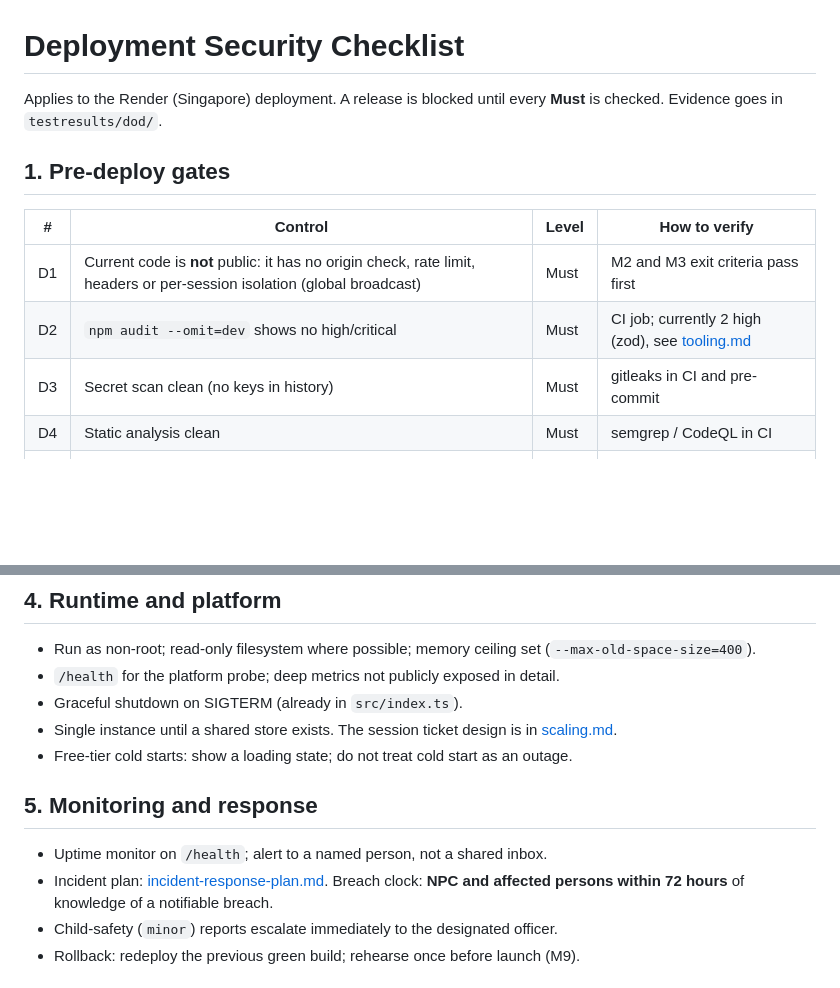
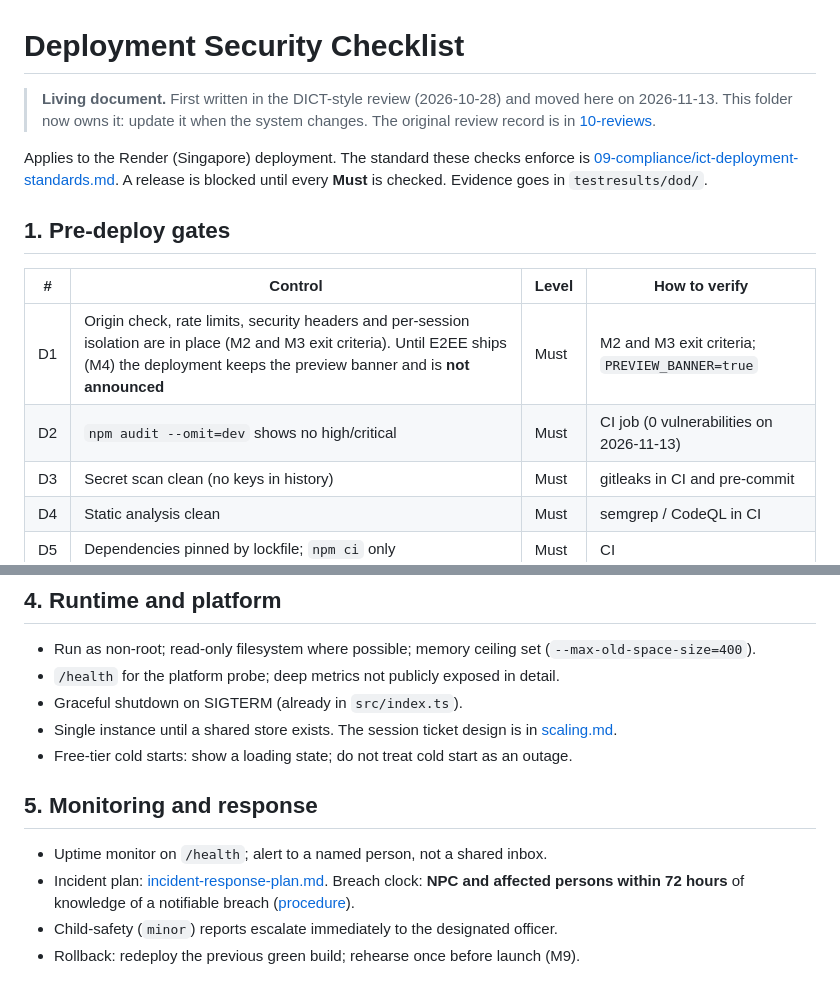
Before and after one commit to futuresfsake/realtime-chat, a Markdown page: docs/06-operations/deployment-security.md, 2 parts joined by grey strips. GitHub-like rendering; blank space fills up the shorter version.

Commit message:
docs(operations): move deployment security checklist here and refresh stale gates

```diff
--- a/docs/11-dict-review/deployment-security.md
+++ b/docs/06-operations/deployment-security.md
@@ -1,12 +1,14 @@
 # Deployment Security Checklist
 
-Applies to the Render (Singapore) deployment. A release is blocked until every **Must** is checked. Evidence goes in `testresults/dod/`.
+> **Living document.** First written in the DICT-style review (2026-10-28) and moved here on 2026-11-13. This folder now owns it: update it when the system changes. The original review record is in [10-reviews](../10-reviews/2026-10-28-dict/README.md).
+
+Applies to the Render (Singapore) deployment. The standard these checks enforce is [09-compliance/ict-deployment-standards.md](../09-compliance/ict-deployment-standards.md). A release is blocked until every **Must** is checked. Evidence goes in `testresults/dod/`.
 
 ## 1. Pre-deploy gates
 | # | Control | Level | How to verify |
 |---|---|---|---|
-| D1 | Current code is **not** public: it has no origin check, rate limit, headers or per-session isolation (global broadcast) | Must | M2 and M3 exit criteria pass first |
-| D2 | `npm audit --omit=dev` shows no high/critical | Must | CI job; currently 2 high (zod), see [tooling.md](tooling.md) |
+| D1 | Origin check, rate limits, security headers and per-session isolation are in place (M2 and M3 exit criteria). Until E2EE ships (M4) the deployment keeps the preview banner and is **not announced** | Must | M2 and M3 exit criteria; `PREVIEW_BANNER=true` |
+| D2 | `npm audit --omit=dev` shows no high/critical | Must | CI job (0 vulnerabilities on 2026-11-13) |
 | D3 | Secret scan clean (no keys in history) | Must | gitleaks in CI and pre-commit |
 | D4 | Static analysis clean | Must | semgrep / CodeQL in CI |
 | D5 | Dependencies pinned by lockfile; `npm ci` only | Must | CI |
@@ -40,7 +42,7 @@ Applies to the Render (Singapore) deployment. A release is blocked until every *
 
 ## 5. Monitoring and response
 - Uptime monitor on `/health`; alert to a named person, not a shared inbox.
-- Incident plan: [incident-response-plan.md](../09-it-review/incident-response-plan.md). Breach clock: **NPC and affected persons within 72 hours** of knowledge of a notifiable breach.
+- Incident plan: [incident-response-plan.md](incident-response-plan.md). Breach clock: **NPC and affected persons within 72 hours** of knowledge of a notifiable breach ([procedure](../09-compliance/breach-notification.md)).
 - Child-safety (`minor`) reports escalate immediately to the designated officer.
 - Rollback: redeploy the previous green build; rehearse once before launch (M9).
 
```
Also changed, not shown: other parts of docs/06-operations/deployment-security.md (+1 -1 lines).
